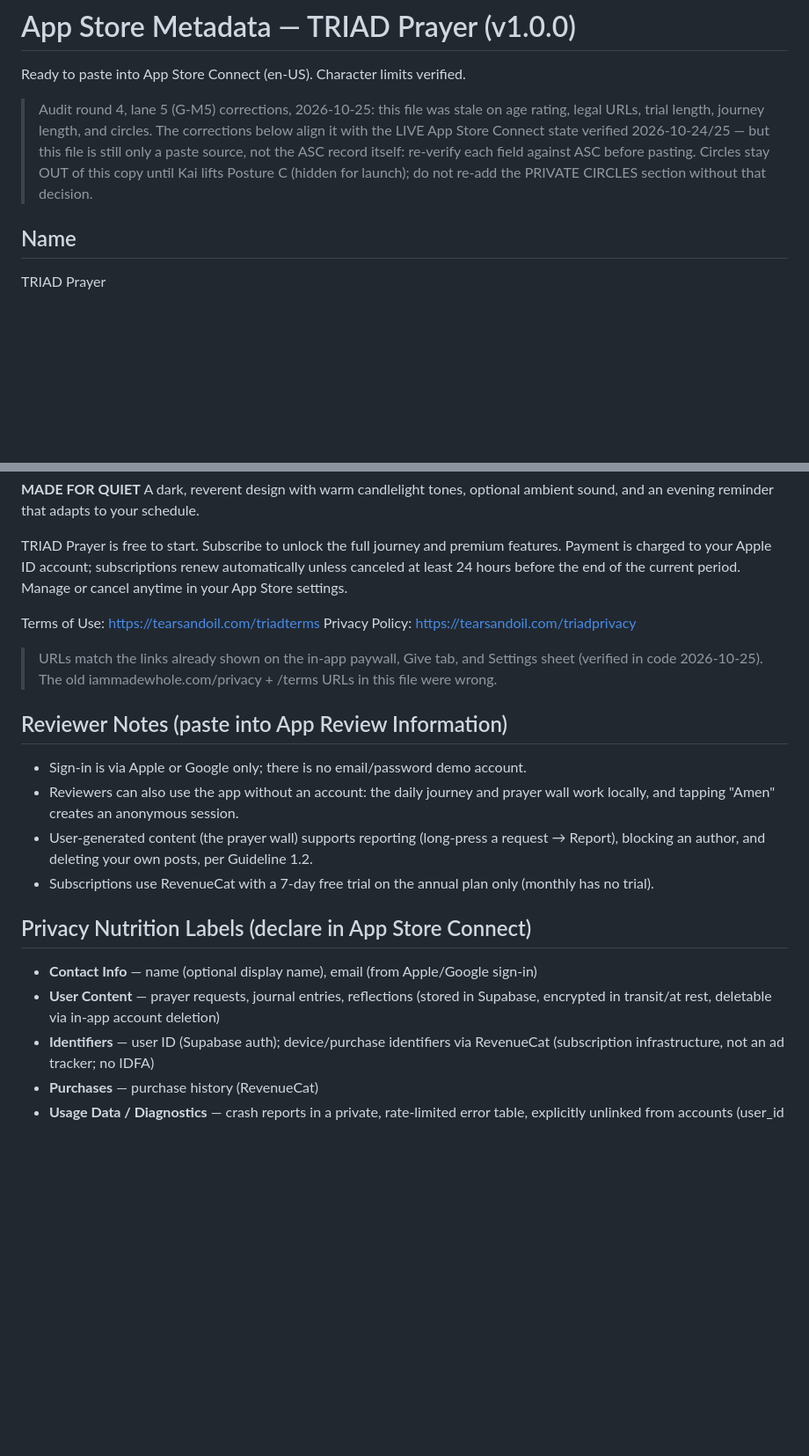
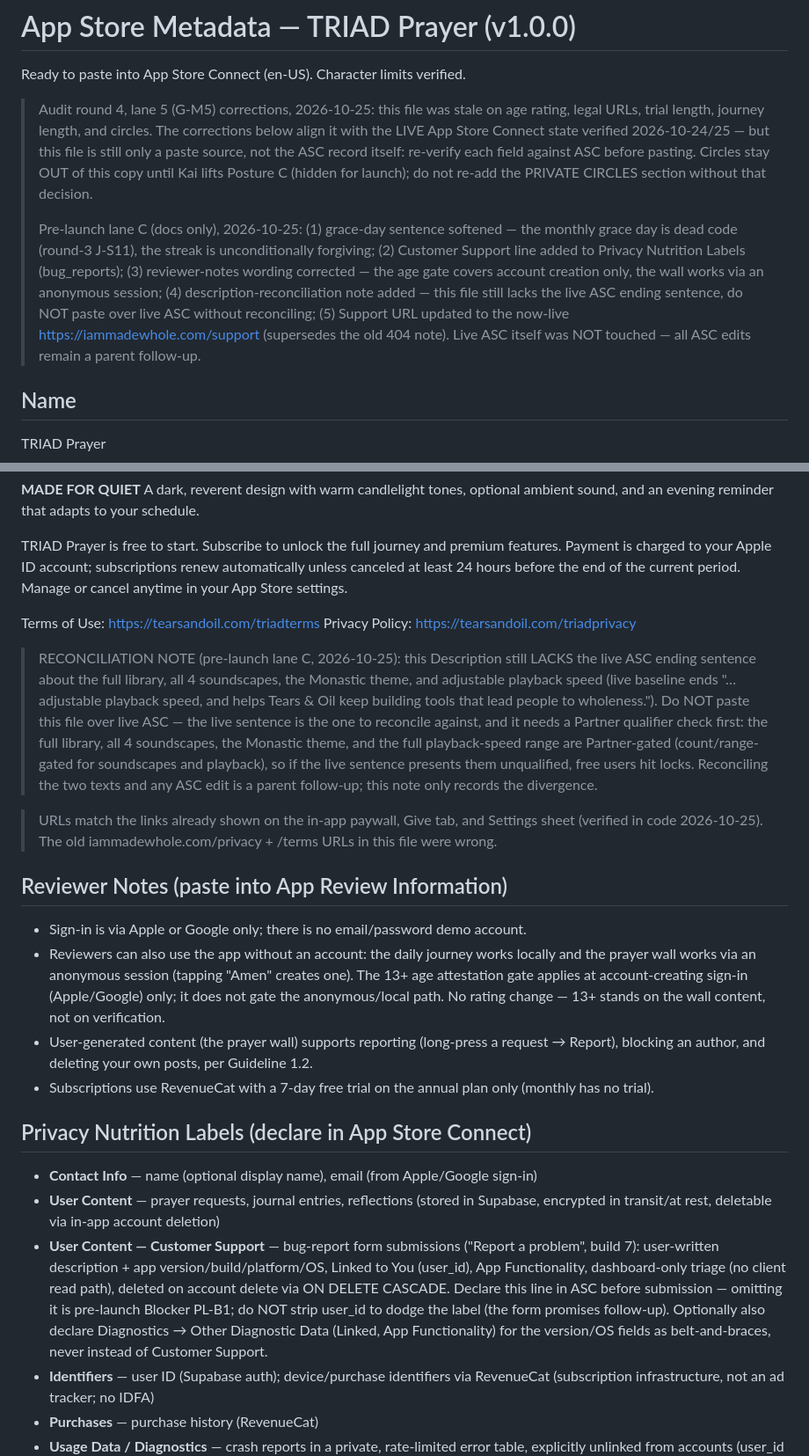
Before and after one commit to salz808/rork-amen---prayer-life-builder, a Markdown page: APP_STORE_METADATA.md, 2 parts joined by grey strips. Shown at 88% size. Drawn GitHub-style; blank space fills up the shorter version.

Commit message:
Pre-launch lane C: listing docs — grace-day soften, Customer Support label, reviewer-notes fix, description reconciliation, Support URL

```diff
--- a/APP_STORE_METADATA.md
+++ b/APP_STORE_METADATA.md
@@ -10,6 +10,18 @@ Ready to paste into App Store Connect (en-US). Character limits verified.
 > ASC before pasting. Circles stay OUT of this copy until Kai lifts
 > Posture C (hidden for launch); do not re-add the PRIVATE CIRCLES
 > section without that decision.
+>
+> Pre-launch lane C (docs only), 2026-10-25: (1) grace-day sentence
+> softened — the monthly grace day is dead code (round-3 J-S11), the
+> streak is unconditionally forgiving; (2) Customer Support line added
+> to Privacy Nutrition Labels (bug_reports); (3) reviewer-notes wording
+> corrected — the age gate covers account creation only, the wall
+> works via an anonymous session; (4) description-reconciliation note
+> added — this file still lacks the live ASC ending sentence, do NOT
+> paste over live ASC without reconciling; (5) Support URL updated to
+> the now-live https://iammadewhole.com/support (supersedes the old
+> 404 note). Live ASC itself was NOT touched — all ASC edits remain a
+> parent follow-up.
 
 ## Name
 TRIAD Prayer
@@ -49,17 +61,32 @@ TRIAD Prayer is free to start. Subscribe to unlock the full journey and premium
 Terms of Use: https://tearsandoil.com/triadterms
 Privacy Policy: https://tearsandoil.com/triadprivacy
 
+> RECONCILIATION NOTE (pre-launch lane C, 2026-10-25): this Description
+> still LACKS the live ASC ending sentence about the full library, all
+> 4 soundscapes, the Monastic theme, and adjustable playback speed
+> (live baseline ends "…adjustable playback speed, and helps Tears &
+> Oil keep building tools that lead people to wholeness."). Do NOT
+> paste this file over live ASC — the live sentence is the one to
+> reconcile against, and it needs a Partner qualifier check first:
+> the full library, all 4 soundscapes, the Monastic theme, and the
+> full playback-speed range are Partner-gated (count/range-gated for
+> soundscapes and playback), so if the live sentence presents them
+> unqualified, free users hit locks. Reconciling the two texts and
+> any ASC edit is a parent follow-up; this note only records the
+> divergence.
+
 > URLs match the links already shown on the in-app paywall, Give tab, and Settings sheet (verified in code 2026-10-25). The old iammadewhole.com/privacy + /terms URLs in this file were wrong.
 
 ## Reviewer Notes (paste into App Review Information)
 - Sign-in is via Apple or Google only; there is no email/password demo account.
-- Reviewers can also use the app without an account: the daily journey and prayer wall work locally, and tapping "Amen" creates an anonymous session.
+- Reviewers can also use the app without an account: the daily journey works locally and the prayer wall works via an anonymous session (tapping "Amen" creates one). The 13+ age attestation gate applies at account-creating sign-in (Apple/Google) only; it does not gate the anonymous/local path. No rating change — 13+ stands on the wall content, not on verification.
 - User-generated content (the prayer wall) supports reporting (long-press a request → Report), blocking an author, and deleting your own posts, per Guideline 1.2.
 - Subscriptions use RevenueCat with a 7-day free trial on the annual plan only (monthly has no trial).
 
 ## Privacy Nutrition Labels (declare in App Store Connect)
 - **Contact Info** — name (optional display name), email (from Apple/Google sign-in)
 - **User Content** — prayer requests, journal entries, reflections (stored in Supabase, encrypted in transit/at rest, deletable via in-app account deletion)
+- **User Content — Customer Support** — bug-report form submissions ("Report a problem", build 7): user-written description + app version/build/platform/OS, Linked to You (user_id), App Functionality, dashboard-only triage (no client read path), deleted on account delete via ON DELETE CASCADE. Declare this line in ASC before submission — omitting it is pre-launch Blocker PL-B1; do NOT strip user_id to dodge the label (the form promises follow-up). Optionally also declare Diagnostics → Other Diagnostic Data (Linked, App Functionality) for the version/OS fields as belt-and-braces, never instead of Customer Support.
 - **Identifiers** — user ID (Supabase auth); device/purchase identifiers via RevenueCat (subscription infrastructure, not an ad tracker; no IDFA)
 - **Purchases** — purchase history (RevenueCat)
 - **Usage Data / Diagnostics** — crash reports in a private, rate-limited error table, explicitly unlinked from accounts (user_id NULL)
```
Also changed, not shown: other parts of APP_STORE_METADATA.md (+2 -2 lines).
